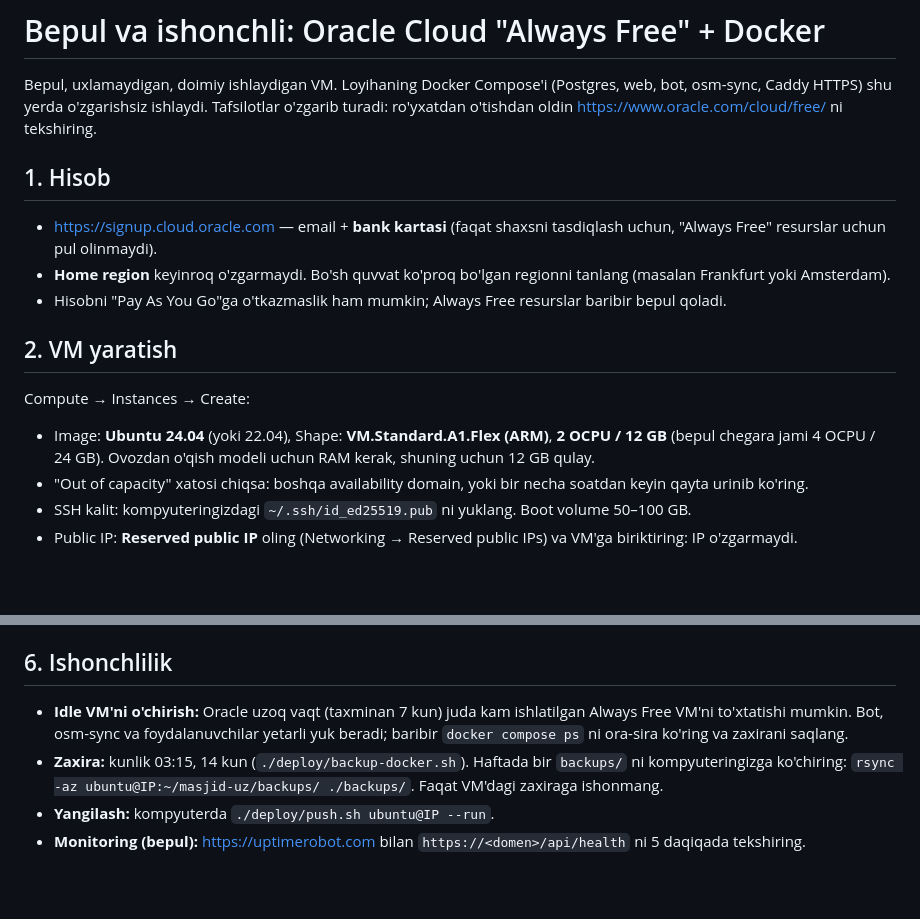
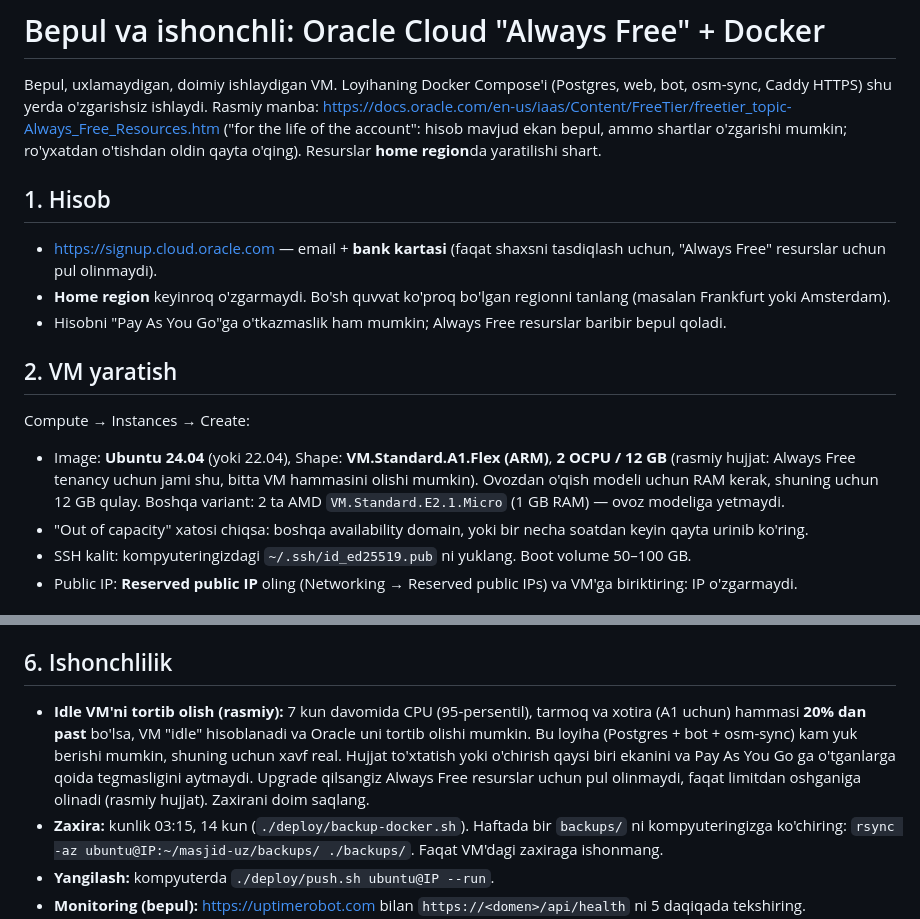
Before and after one commit to Nodirbek0302/masjid.uz, a Markdown page: docs/ORACLE-FREE.md, 2 parts joined by grey strips. GitHub-like rendering; blank space fills up the shorter version.

Commit message:
Docs: Oracle free tier figures corrected from the official documentation
Co-Authored-By: Claude Sonnet 5.5 <noreply@anthropic.com>

```diff
--- a/docs/ORACLE-FREE.md
+++ b/docs/ORACLE-FREE.md
@@ -1,7 +1,9 @@
 # Bepul va ishonchli: Oracle Cloud "Always Free" + Docker
 
 Bepul, uxlamaydigan, doimiy ishlaydigan VM. Loyihaning Docker Compose'i (Postgres, web, bot, osm-sync, Caddy HTTPS) shu yerda
-o'zgarishsiz ishlaydi. Tafsilotlar o'zgarib turadi: ro'yxatdan o'tishdan oldin https://www.oracle.com/cloud/free/ ni tekshiring.
+o'zgarishsiz ishlaydi. Rasmiy manba: https://docs.oracle.com/en-us/iaas/Content/FreeTier/freetier_topic-Always_Free_Resources.htm
+("for the life of the account": hisob mavjud ekan bepul, ammo shartlar o'zgarishi mumkin; ro'yxatdan o'tishdan oldin qayta o'qing).
+Resurslar **home region**da yaratilishi shart.
 
 ## 1. Hisob
 - https://signup.cloud.oracle.com — email + **bank kartasi** (faqat shaxsni tasdiqlash uchun, "Always Free" resurslar uchun pul olinmaydi).
@@ -10,8 +12,8 @@ o'zgarishsiz ishlaydi. Tafsilotlar o'zgarib turadi: ro'yxatdan o'tishdan oldin h
 
 ## 2. VM yaratish
 Compute → Instances → Create:
-- Image: **Ubuntu 24.04** (yoki 22.04), Shape: **VM.Standard.A1.Flex (ARM)**, **2 OCPU / 12 GB** (bepul chegara jami 4 OCPU / 24 GB).
-  Ovozdan o'qish modeli uchun RAM kerak, shuning uchun 12 GB qulay.
+- Image: **Ubuntu 24.04** (yoki 22.04), Shape: **VM.Standard.A1.Flex (ARM)**, **2 OCPU / 12 GB** (rasmiy hujjat: Always Free tenancy uchun jami shu, bitta VM hammasini olishi mumkin).
+  Ovozdan o'qish modeli uchun RAM kerak, shuning uchun 12 GB qulay. Boshqa variant: 2 ta AMD `VM.Standard.E2.1.Micro` (1 GB RAM) — ovoz modeliga yetmaydi.
 - "Out of capacity" xatosi chiqsa: boshqa availability domain, yoki bir necha soatdan keyin qayta urinib ko'ring.
 - SSH kalit: kompyuteringizdagi `~/.ssh/id_ed25519.pub` ni yuklang. Boot volume 50–100 GB.
 - Public IP: **Reserved public IP** oling (Networking → Reserved public IPs) va VM'ga biriktiring: IP o'zgarmaydi.
@@ -42,8 +44,10 @@ Image serverning o'zida (ARM uchun) quriladi (`--build`), birinchi marta 5–10
 avtomatik ko'tarilish `bootstrap.sh` tomonidan o'rnatiladi. Ovozdan o'qish uchun `WITH_VOICE=1` (standart) qoladi.
 
 ## 6. Ishonchlilik
-- **Idle VM'ni o'chirish:** Oracle uzoq vaqt (taxminan 7 kun) juda kam ishlatilgan Always Free VM'ni to'xtatishi mumkin. Bot, osm-sync va
-  foydalanuvchilar yetarli yuk beradi; baribir `docker compose ps` ni ora-sira ko'ring va zaxirani saqlang.
+- **Idle VM'ni tortib olish (rasmiy):** 7 kun davomida CPU (95-persentil), tarmoq va xotira (A1 uchun) hammasi **20% dan past** bo'lsa,
+  VM "idle" hisoblanadi va Oracle uni tortib olishi mumkin. Bu loyiha (Postgres + bot + osm-sync) kam yuk berishi mumkin, shuning
+  uchun xavf real. Hujjat to'xtatish yoki o'chirish qaysi biri ekanini va Pay As You Go ga o'tganlarga qoida tegmasligini aytmaydi.
+  Upgrade qilsangiz Always Free resurslar uchun pul olinmaydi, faqat limitdan oshganiga olinadi (rasmiy hujjat). Zaxirani doim saqlang.
 - **Zaxira:** kunlik 03:15, 14 kun (`./deploy/backup-docker.sh`). Haftada bir `backups/` ni kompyuteringizga ko'chiring:
   `rsync -az ubuntu@IP:~/masjid-uz/backups/ ./backups/`. Faqat VM'dagi zaxiraga ishonmang.
 - **Yangilash:** kompyuterda `./deploy/push.sh ubuntu@IP --run`.
```
